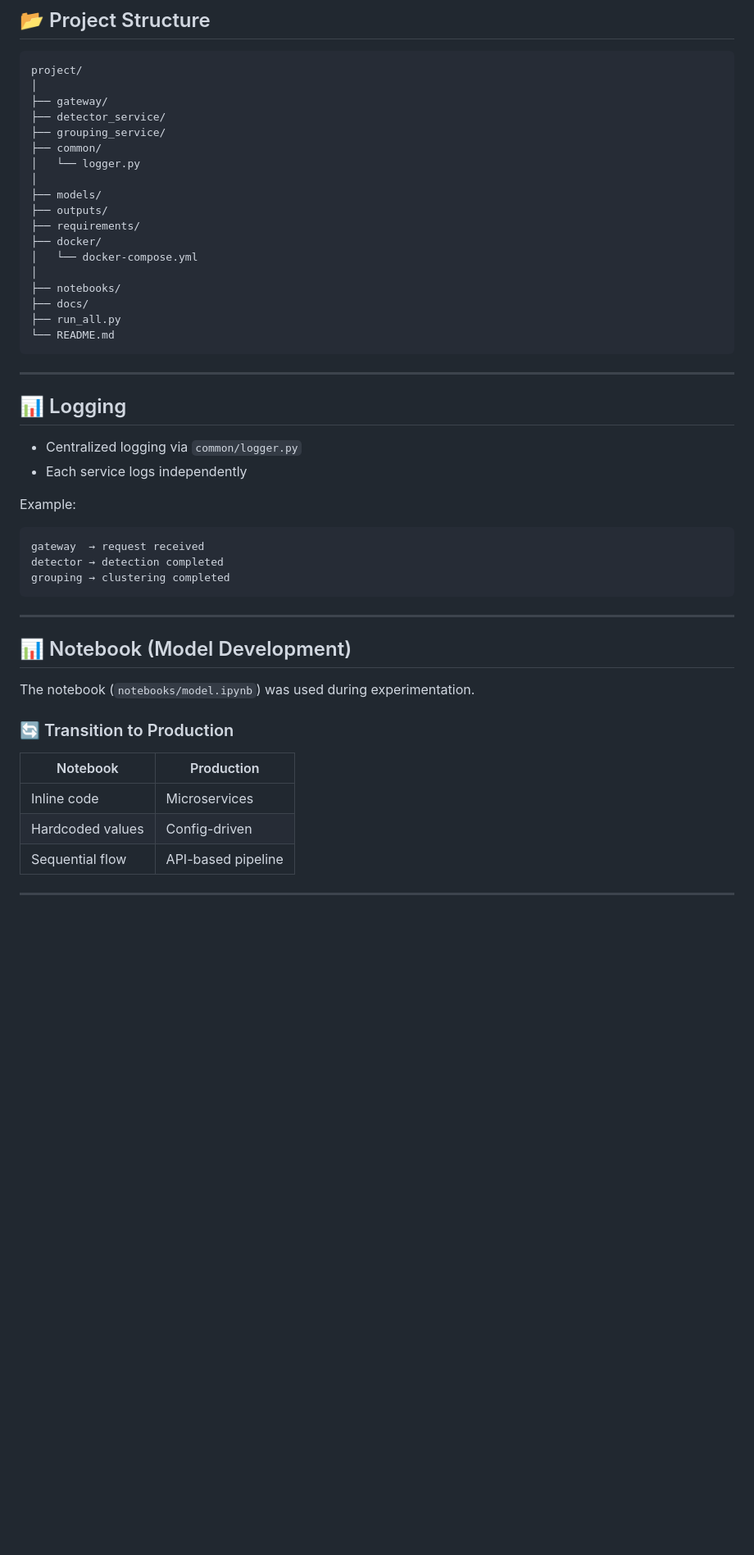
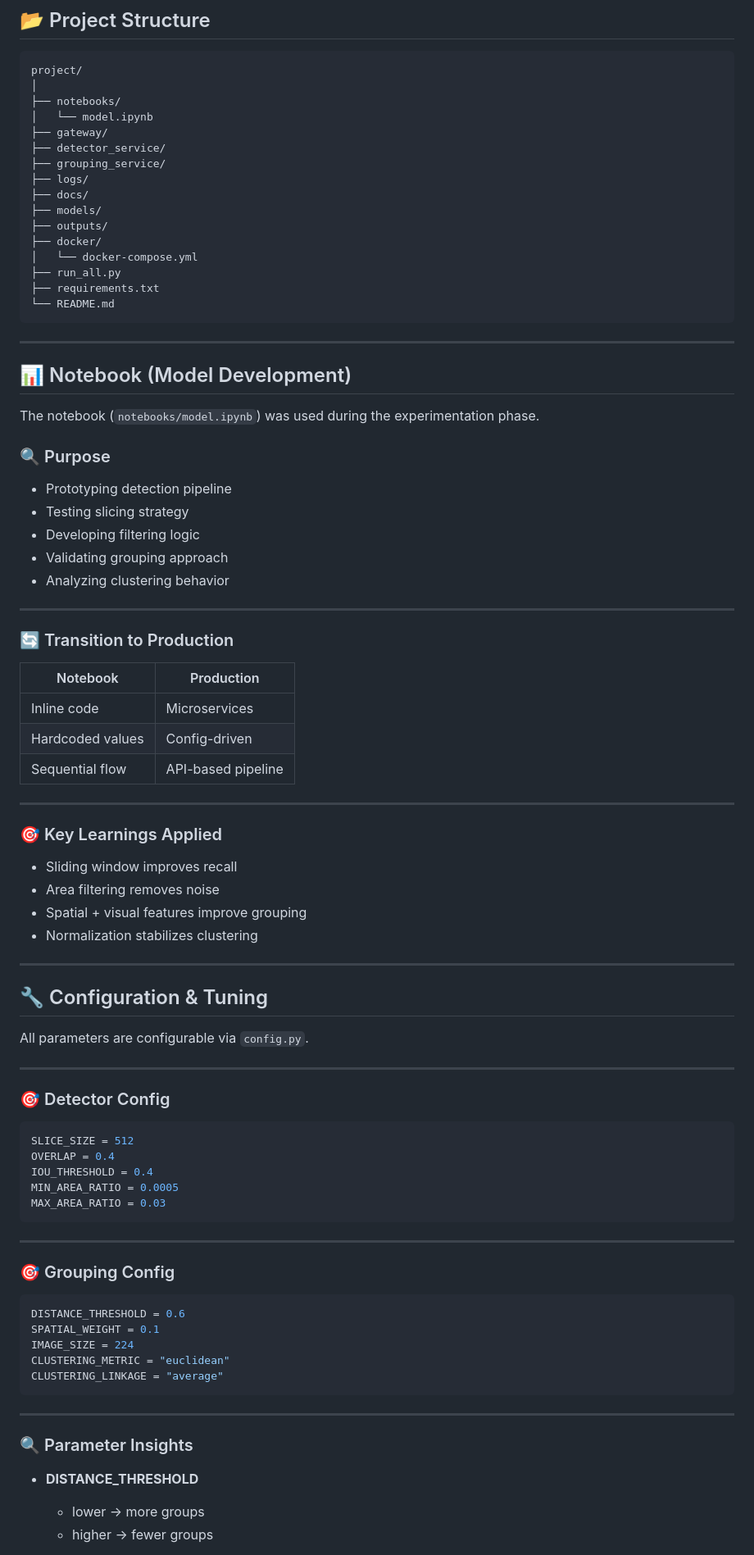
Before and after one commit to firrexguptaji/retail-ai-pipeline-final-draft, a Markdown page: README.md, the part around one of its changes. Shown at 82% size. Drawn GitHub-style; blank space fills up the shorter version.

Commit message:
docs: update README.md for improved clarity and Docker deployment instructions

````diff
--- a/README.md
+++ b/README.md
@@ -223,44 +210,37 @@ http://127.0.0.1:5000
 ```
 project/
 │
+├── notebooks/
+│   └── model.ipynb
 ├── gateway/
 ├── detector_service/
 ├── grouping_service/
-├── common/
-│   └── logger.py
-│
+├── logs/
+├── docs/
 ├── models/
 ├── outputs/
-├── requirements/
 ├── docker/
 │   └── docker-compose.yml
-│
-├── notebooks/
-├── docs/
 ├── run_all.py
+├── requirements.txt
 └── README.md
-```
-
----
-
-## 📊 Logging
-
-* Centralized logging via `common/logger.py`
-* Each service logs independently
-
-Example:
-
-```
-gateway  → request received
-detector → detection completed
-grouping → clustering completed
 ```
 
 ---
 
 ## 📊 Notebook (Model Development)
 
-The notebook (`notebooks/model.ipynb`) was used during experimentation.
+The notebook (`notebooks/model.ipynb`) was used during the experimentation phase.
+
+### 🔍 Purpose
+
+* Prototyping detection pipeline
+* Testing slicing strategy
+* Developing filtering logic
+* Validating grouping approach
+* Analyzing clustering behavior
+
+---
 
 ### 🔄 Transition to Production
 
@@ -272,3 +252,49 @@ The notebook (`notebooks/model.ipynb`) was used during experimentation.
 
 ---
 
+### 🎯 Key Learnings Applied
+
+* Sliding window improves recall
+* Area filtering removes noise
+* Spatial + visual features improve grouping
+* Normalization stabilizes clustering
+
+---
+
+## 🔧 Configuration & Tuning
+
+All parameters are configurable via `config.py`.
+
+---
+
+### 🎯 Detector Config
+
+```python
+SLICE_SIZE = 512
+OVERLAP = 0.4
+IOU_THRESHOLD = 0.4
+MIN_AREA_RATIO = 0.0005
+MAX_AREA_RATIO = 0.03
+```
+
+---
+
+### 🎯 Grouping Config
+
+```python
+DISTANCE_THRESHOLD = 0.6
+SPATIAL_WEIGHT = 0.1
+IMAGE_SIZE = 224
+CLUSTERING_METRIC = "euclidean"
+CLUSTERING_LINKAGE = "average"
+```
+
+---
+
+### 🔍 Parameter Insights
+
+* **DISTANCE_THRESHOLD**
+
+  * lower → more groups
+  * higher → fewer groups
+
````
Also changed, not shown: other parts of README.md (+138 -100 lines).
